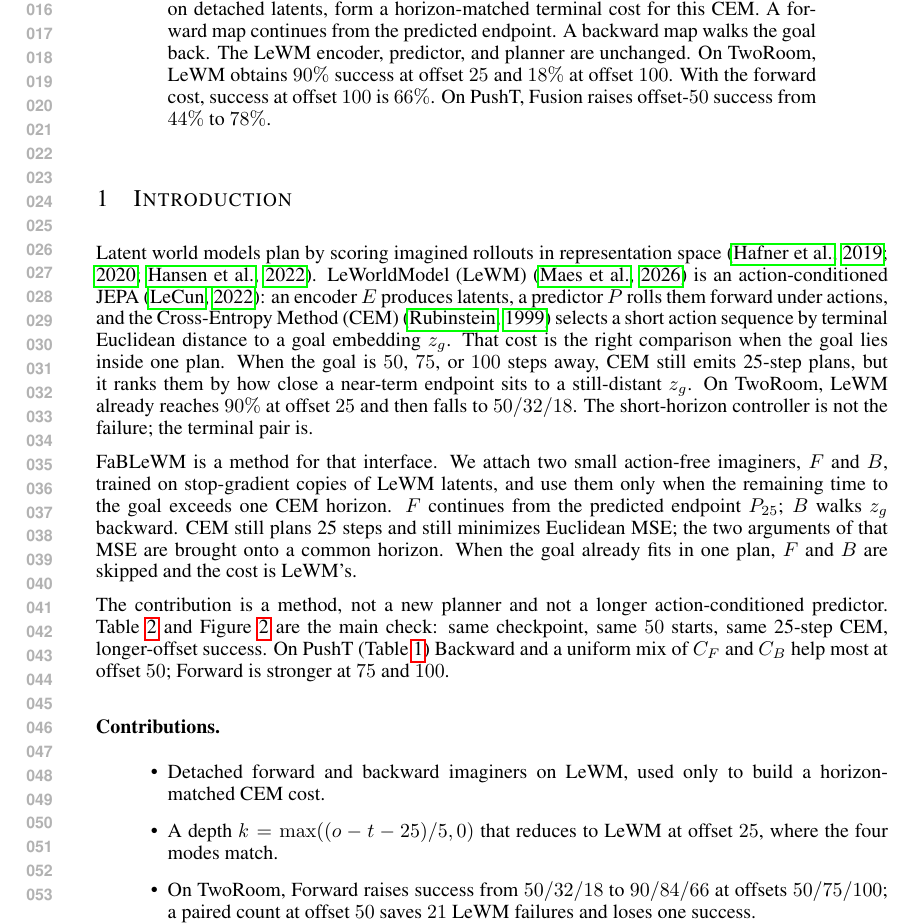
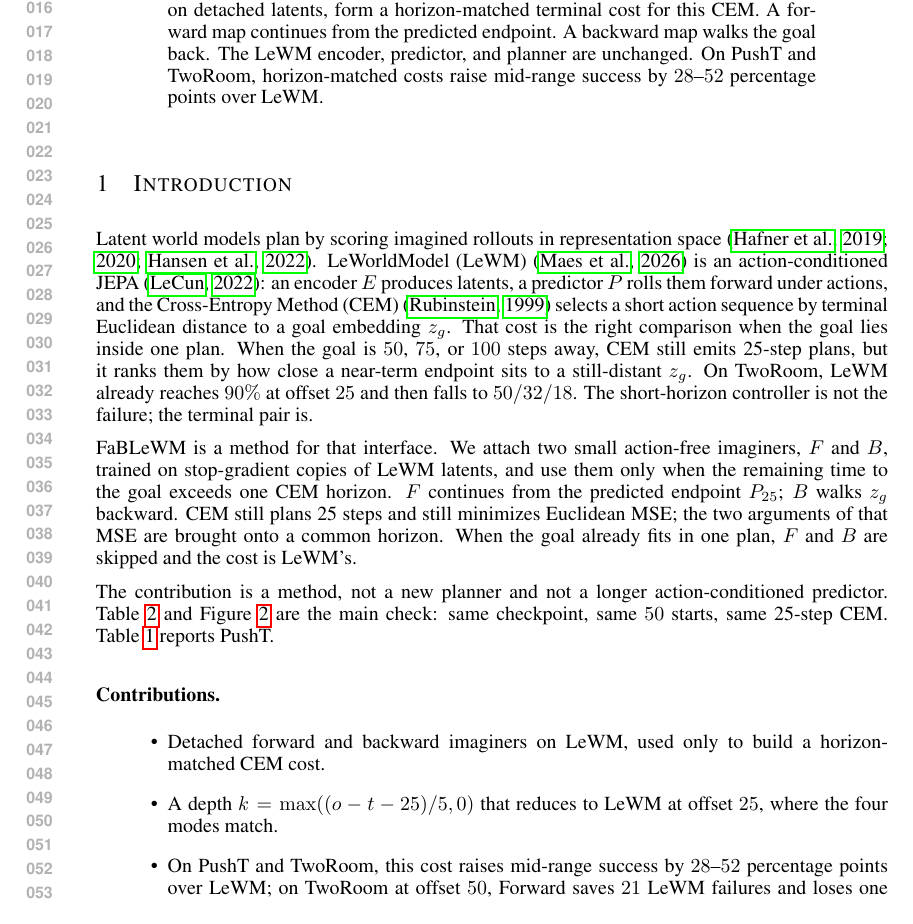
Before and after one commit to ybenzou/Forward-Backward-LeWM, a LaTeX paper (paper/iclr2027_conference.tex): part of page 1 of 7, cut so that both start at the same text. Compiled offline with pdfLaTeX.

Commit message:
Report mid-range success as a 28--52 point range instead of listing per-offset rates.
Co-authored-by: Cursor <cursoragent@cursor.com>

```diff
--- a/paper/iclr2027_conference.tex
+++ b/paper/iclr2027_conference.tex
@@ -53,11 +53,9 @@ goal embedding. We introduce FaBLeWM (Forward and Backward LeWM). Two
 action-free imaginers, trained on detached latents, form a
 horizon-matched terminal cost for this CEM. A forward map
 continues from the predicted endpoint. A backward map walks the goal
-back. The LeWM encoder, predictor, and planner are unchanged. On
-TwoRoom, LeWM obtains $90\%$ success at offset $25$ and
-$18\%$ at offset $100$. With the forward cost, success at offset
-$100$ is $66\%$. On PushT, Fusion raises offset-$50$ success from
-$44\%$ to $78\%$.
+back. The LeWM encoder, predictor, and planner are unchanged. On PushT
+and TwoRoom, horizon-matched costs raise mid-range success by
+$28$--$52$ percentage points over LeWM.
 \end{abstract}
 
 \section{Introduction}
@@ -89,9 +87,8 @@ and $B$ are skipped and the cost is LeWM's.
 The contribution is a method, not a new planner and not a longer
 action-conditioned predictor. Table~\ref{tab:tworoom} and
 Figure~\ref{fig:tworoom-success} are the main check: same checkpoint,
-same $50$ starts, same 25-step CEM, longer-offset success. On PushT
-(Table~\ref{tab:pusht}) Backward and a uniform mix of $C_F$ and $C_B$
-help most at offset $50$; Forward is stronger at $75$ and $100$.
+same $50$ starts, same 25-step CEM. Table~\ref{tab:pusht} reports
+PushT.
 
 \paragraph{Contributions.}
 \begin{itemize}
@@ -99,9 +96,9 @@ help most at offset $50$; Forward is stronger at $75$ and $100$.
 only to build a horizon-matched CEM cost.
 \item A depth $k=\max((o-t-25)/5,0)$ that reduces to LeWM at
 offset $25$, where the four modes match.
-\item On TwoRoom, Forward raises success from $50/32/18$ to
-$90/84/66$ at offsets $50/75/100$; a paired count at offset $50$
-saves $21$ LeWM failures and loses one success.
+\item On PushT and TwoRoom, this cost raises mid-range success by
+$28$--$52$ percentage points over LeWM; on TwoRoom at offset $50$,
+Forward saves $21$ LeWM failures and loses one success.
 \end{itemize}
 
 \section{Related work}
```
